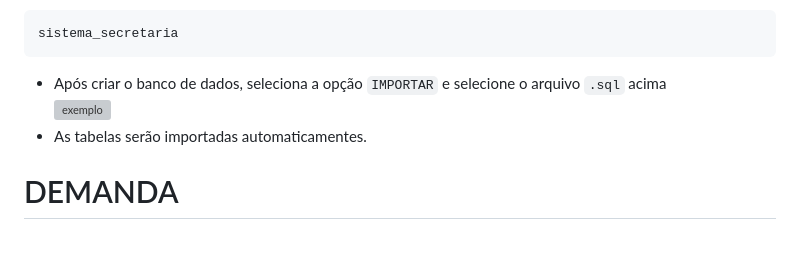
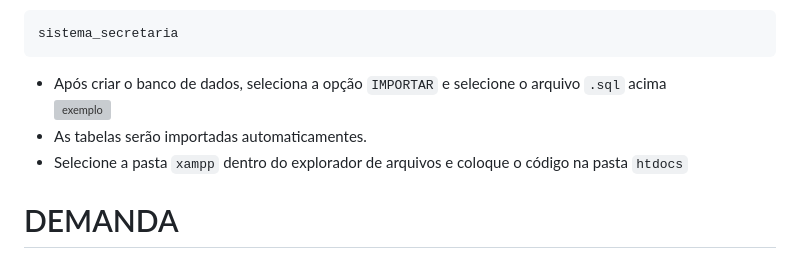
Before and after one commit to DevSharkMT/SISTEMA-SECRETARIA, a Markdown page: README.md, the part around the change. GitHub-like rendering; grey boxes are pictures that could not be loaded.

```diff
--- a/README.md
+++ b/README.md
@@ -18,6 +18,7 @@ sistema_secretaria
 * Após criar o banco de dados, seleciona a opção `IMPORTAR` e selecione o arquivo `.sql` acima <br>
 ![exemplo](https://github.com/DevSharkMT/SISTEMA-SECRETARIA/assets/155767351/623a427d-9c78-424f-a78f-fd6f6bd9a104)
 * As tabelas serão importadas automaticamentes.
+* Selecione a pasta `xampp` dentro do explorador de arquivos e coloque o código na pasta `htdocs`
 
 # DEMANDA
 A unidade SENAI está necessitando de uma demanda para auxiliar as empresas que possuem alunos com contrato de aprendizagem a monitorar a frequência destes alunos. Tal ação hoje é feita enviando um e-mail para cada empresa individualmente, o que demanda muito tempo.
```
